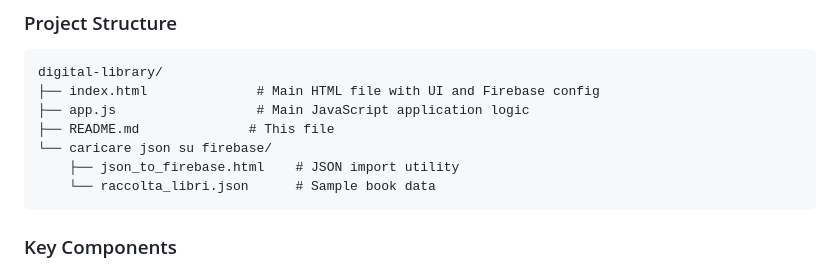
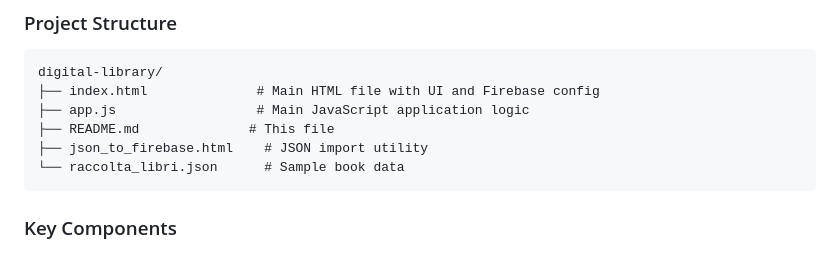
Before and after one commit to sorrentini2002/DGBBlio, a Markdown page: README.md, the part around the change. Drawn GitHub-style.

````diff
--- a/README.md
+++ b/README.md
@@ -167,9 +167,8 @@ digital-library/
 ├── index.html              # Main HTML file with UI and Firebase config
 ├── app.js                  # Main JavaScript application logic
 ├── README.md              # This file
-└── caricare json su firebase/
-    ├── json_to_firebase.html    # JSON import utility
-    └── raccolta_libri.json      # Sample book data
+├── json_to_firebase.html    # JSON import utility
+└── raccolta_libri.json      # Sample book data
 ```
 
 ### Key Components
````
